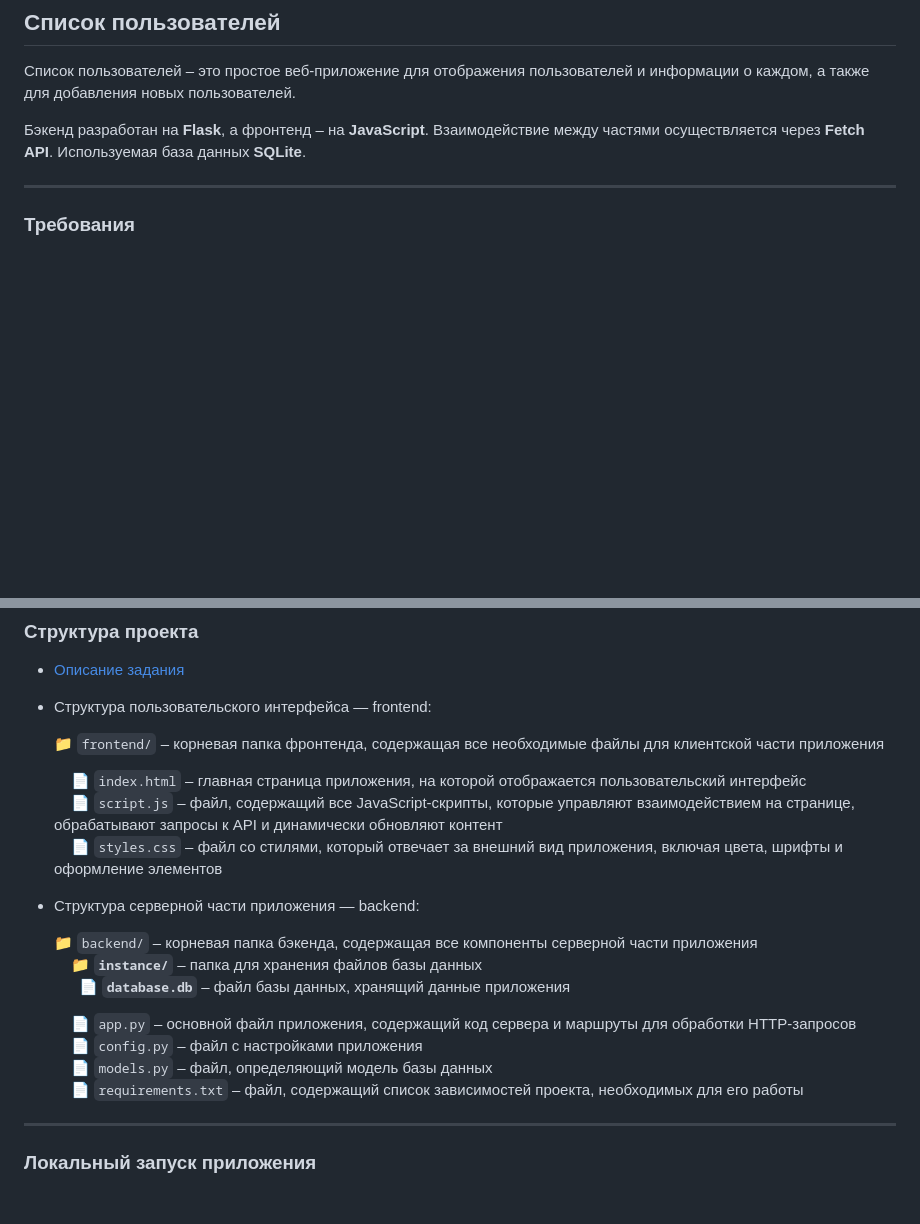
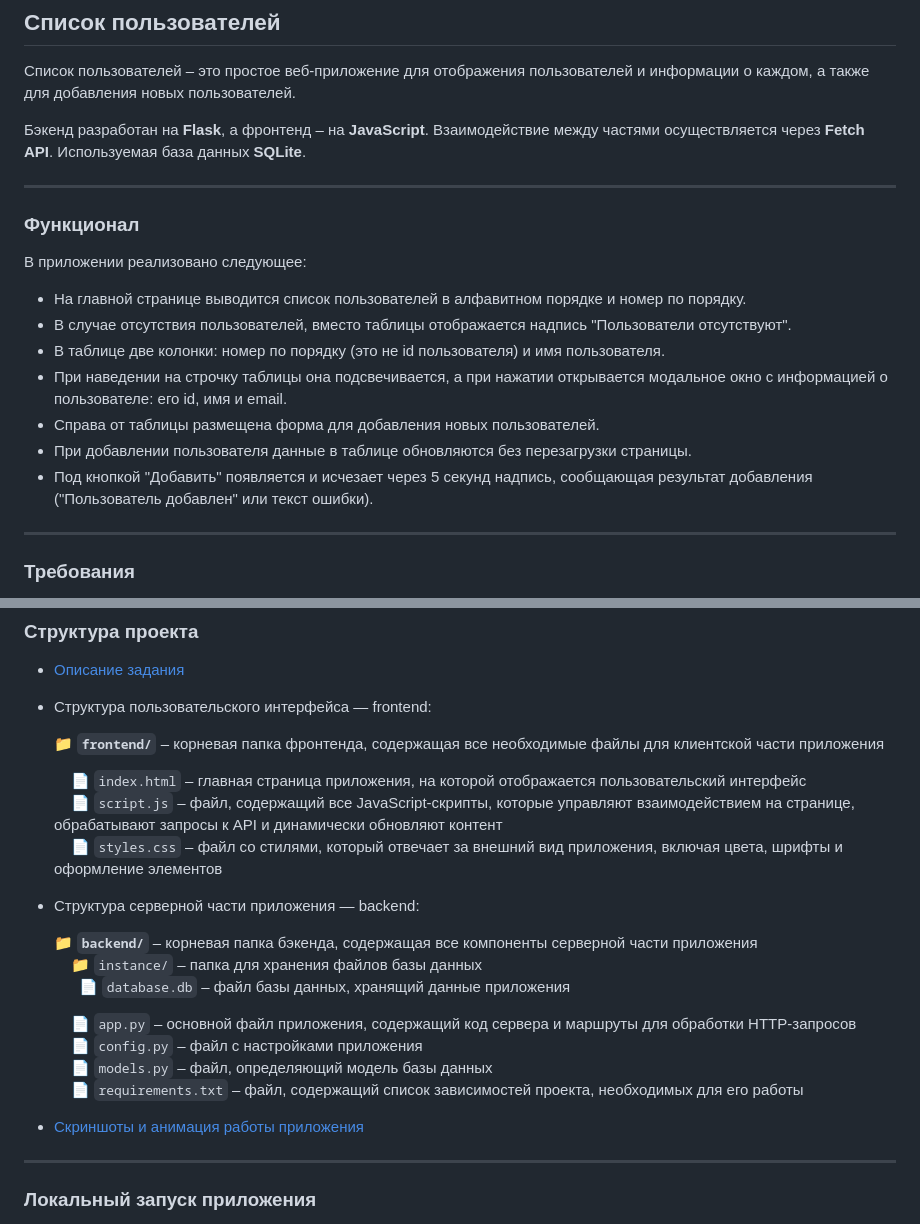
Before and after one commit to AntistesEM/Digital_agency_Pobeda-taskTest, a Markdown page: README.md, 2 parts joined by grey strips. Rendered like a GitHub page; blank space fills up the shorter version.

```diff
--- a/README.md
+++ b/README.md
@@ -5,6 +5,20 @@
 Список пользователей – это простое веб-приложение для отображения пользователей и информации о каждом, а также для добавления новых пользователей.
 
 Бэкенд разработан на **Flask**, а фронтенд – на **JavaScript**. Взаимодействие между частями осуществляется через **Fetch API**. Используемая база данных **SQLite**.
+
+---
+
+### **Функционал**
+
+В приложении реализовано следующее:
+
+- На главной странице выводится список пользователей в алфавитном порядке и номер по порядку.
+- В случае отсутствия пользователей, вместо таблицы отображается надпись "Пользователи отсутствуют".
+- В таблице две колонки: номер по порядку (это не id пользователя) и имя пользователя.
+- При наведении на строчку таблицы она подсвечивается, а при нажатии открывается модальное окно с информацией о пользователе: его id, имя и email.
+- Справа от таблицы размещена форма для добавления новых пользователей.
+- При добавлении пользователя данные в таблице обновляются без перезагрузки страницы.
+- Под кнопкой "Добавить" появляется и исчезает через 5 секунд надпись, сообщающая результат добавления ("Пользователь добавлен" или текст ошибки).
 
 ---
 
@@ -22,7 +36,7 @@
 - [Описание задания](project_info)
 - Структура пользовательского интерфейса — frontend:
 
-  📁 `frontend/` – корневая папка фронтенда, содержащая все необходимые файлы для клиентской части приложения
+  📁 **`frontend/`** – корневая папка фронтенда, содержащая все необходимые файлы для клиентской части приложения
 
   &nbsp;&nbsp;&nbsp;&nbsp;📄 `index.html` – главная страница приложения, на которой отображается пользовательский интерфейс
   &nbsp;&nbsp;&nbsp;&nbsp;📄 `script.js` – файл, содержащий все JavaScript-скрипты, которые управляют взаимодействием на странице, обрабатывают запросы к API и динамически обновляют контент
@@ -30,14 +44,16 @@
 
 - Структура серверной части приложения — backend:
 
-  📁 `backend/` – корневая папка бэкенда, содержащая все компоненты серверной части приложения
-  &nbsp;&nbsp;&nbsp;&nbsp;📁 **`instance/`** – папка для хранения файлов базы данных
-  &nbsp;&nbsp;&nbsp;&nbsp;&nbsp;&nbsp;📄 **`database.db`** – файл базы данных, хранящий данные приложения
+  📁 **`backend/`** – корневая папка бэкенда, содержащая все компоненты серверной части приложения
+  &nbsp;&nbsp;&nbsp;&nbsp;📁 `instance/` – папка для хранения файлов базы данных
+  &nbsp;&nbsp;&nbsp;&nbsp;&nbsp;&nbsp;📄 `database.db` – файл базы данных, хранящий данные приложения
 
   &nbsp;&nbsp;&nbsp;&nbsp;📄 `app.py` – основной файл приложения, содержащий код сервера и маршруты для обработки HTTP-запросов
   &nbsp;&nbsp;&nbsp;&nbsp;📄 `config.py` – файл с настройками приложения
   &nbsp;&nbsp;&nbsp;&nbsp;📄 `models.py` – файл, определяющий модель базы данных
   &nbsp;&nbsp;&nbsp;&nbsp;📄 `requirements.txt` – файл, содержащий список зависимостей проекта, необходимых для его работы
+
+- [Скриншоты и анимация работы приложения](imageWork)
 
 ---
 
```
